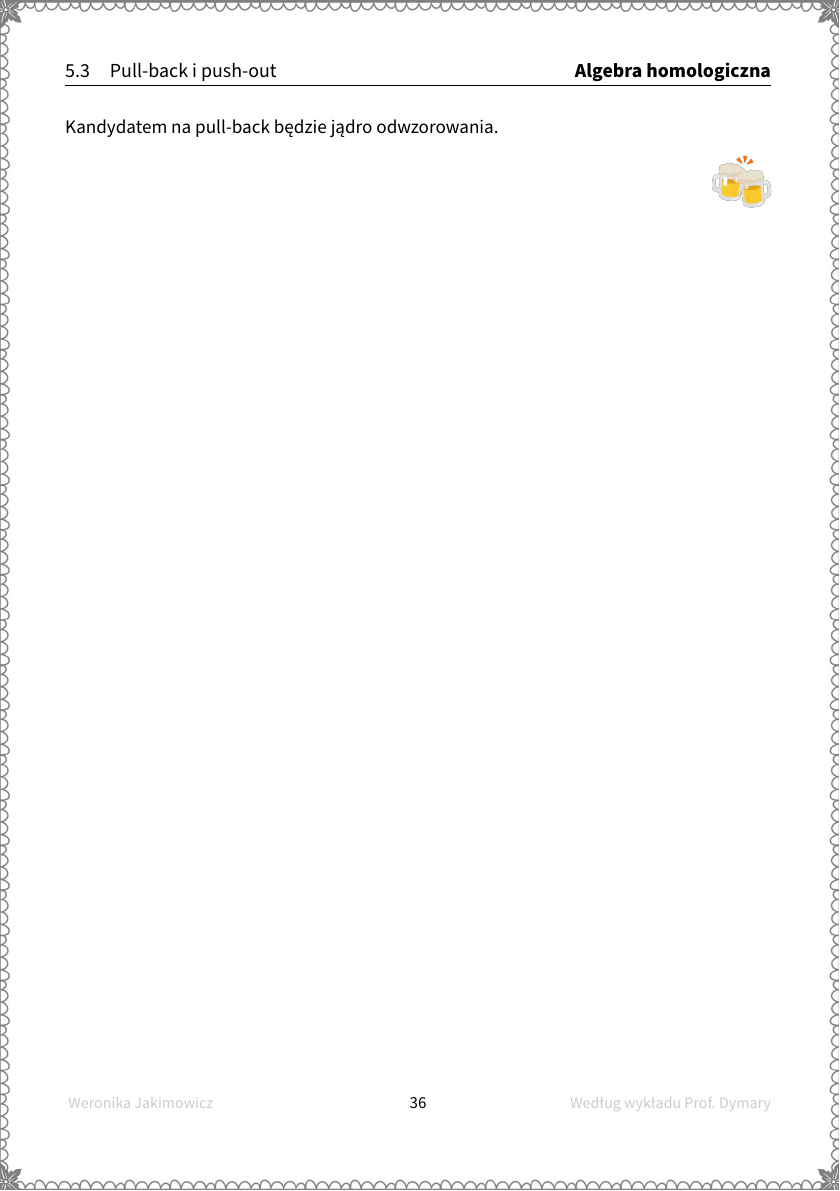
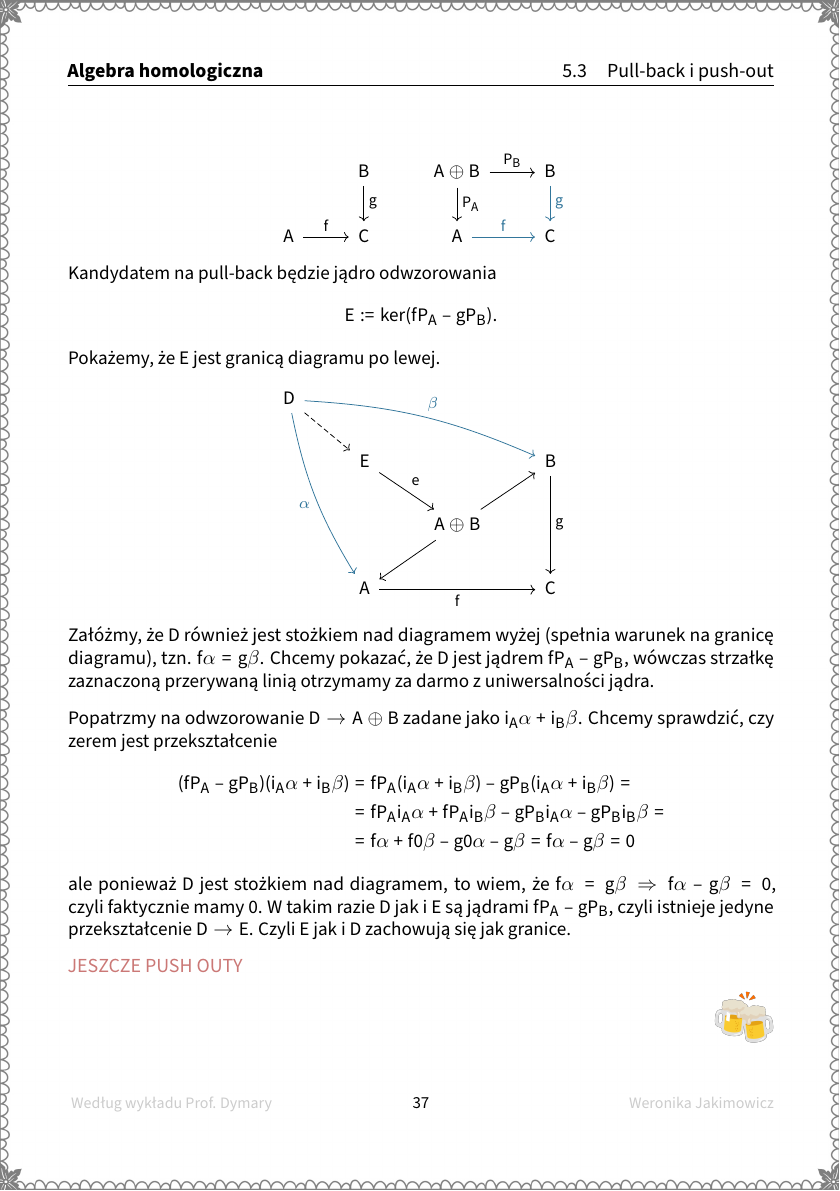
Before and after one commit to ronia-jakim/2023-2024, a LaTeX document (alg_homo/notatka/main.tex, which reads alg_homo/notatka/05:30-10-23.tex): page 36 of 38 before the commit and page 37 of 40 after it. The pictures show the PDF file alg_homo/notatka/main.pdf that the author committed with the source.

Commit message:
algalgalgalgalgalg

```diff
--- a/alg_homo/notatka/05:30-10-23.tex
+++ b/alg_homo/notatka/05:30-10-23.tex
@@ -131,5 +131,30 @@ Po polsku czasem mówi się na to kwadrat kartezjański i kwadrat kokartezjańsk
 \end{fact}
 
 \begin{proof}
-  Kandydatem na pull-back będzie jądro odwzorowania.
+  \begin{center}\begin{tikzcd}
+    & B\arrow[d, "g"] & A\oplus B\arrow[r, "P_B"]\arrow[d, "P_A"] & B\arrow[d, "g", blue]\\
+    A\arrow[r, "f"] & C & A\arrow[r, "f", blue] & C
+  \end{tikzcd}\end{center}
+  Kandydatem na pull-back będzie jądro odwzorowania
+  $$E:=\ker(fP_A-gP_B).$$
+  Pokażemy, że $E$ jest granicą diagramu po lewej.
+
+  \begin{center}\begin{tikzcd}
+    D \arrow[dddr, "\alpha" below left, blue, bend right=10] \arrow[dr, dashed] \arrow[drrr, "\beta", blue, bend left=10] \\
+    & E\arrow[dr, "e"] &  & B\arrow[dd, "g"]\\
+    & & A\oplus B\arrow[ur]\arrow[dl]\\
+    & A\arrow[rr, "f" below] & & C
+  \end{tikzcd}\end{center}
+  Załóżmy, że $D$ również jest stożkiem nad diagramem wyżej (spełnia warunek na granicę diagramu), tzn. $f\alpha=g\beta$. Chcemy pokazać, że $D$ jest jądrem $fP_A-gP_B$, wówczas strzałkę zaznaczoną przerywaną linią otrzymamy za darmo z uniwersalności jądra.
+
+  Popatrzmy na odwzorowanie $D\to A\oplus B$ zadane jako $i_A\alpha+i_B\beta$. Chcemy sprawdzić, czy zerem jest przekształcenie
+  \begin{align*}
+    (fP_A-gP_B)(i_A\alpha+i_B\beta)&=fP_A(i_A\alpha+i_B\beta)-gP_B(i_A\alpha+i_B\beta)=\\
+                                   &=fP_Ai_A\alpha+fP_Ai_B\beta-gP_Bi_A\alpha-gP_Bi_B\beta=\\
+                                   &=f\alpha+f0\beta - g0\alpha-g\beta=f\alpha-g\beta=0
+  \end{align*}
+  ale ponieważ $D$ jest stożkiem nad diagramem, to wiem, że $f\alpha=g\beta\implies f\alpha-g\beta=0$, czyli faktycznie mamy $0$. W takim razie $D$ jak i $E$ są jądrami $fP_A-gP_B$, czyli istnieje jedyne przekształcenie $D\to E$. Czyli $E$ jak i $D$ zachowują się jak granice.
+
+  {\large\color{red}JESZCZE PUSH OUTY}
+
 \end{proof}
```
Also changed, not shown: alg_homo/notatka/03:16-10-23.tex (+14 -1 lines), template.sty (+2 -0 lines), alg_homo/notatka/main.pdf, alg_homo/notatka/05:30-10-23.tex (4 more changed lines).
